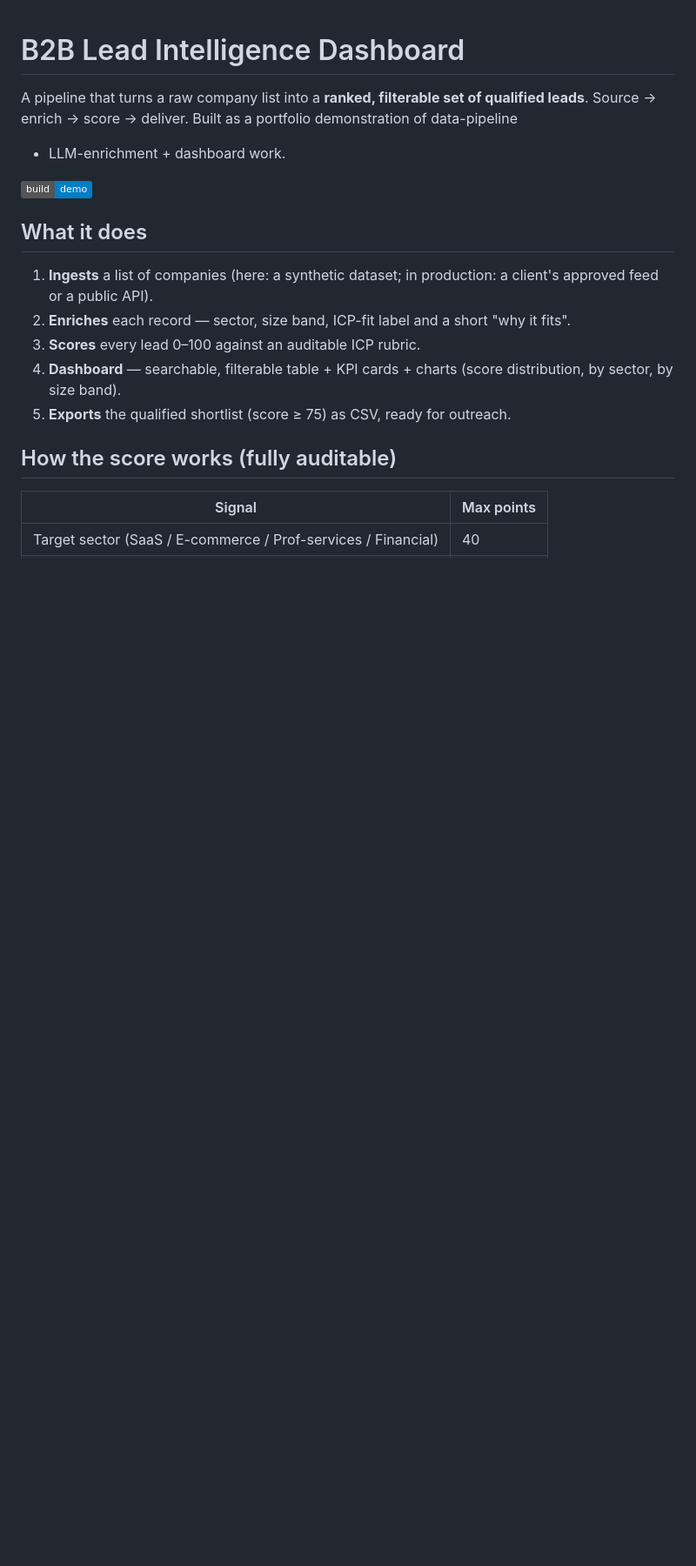
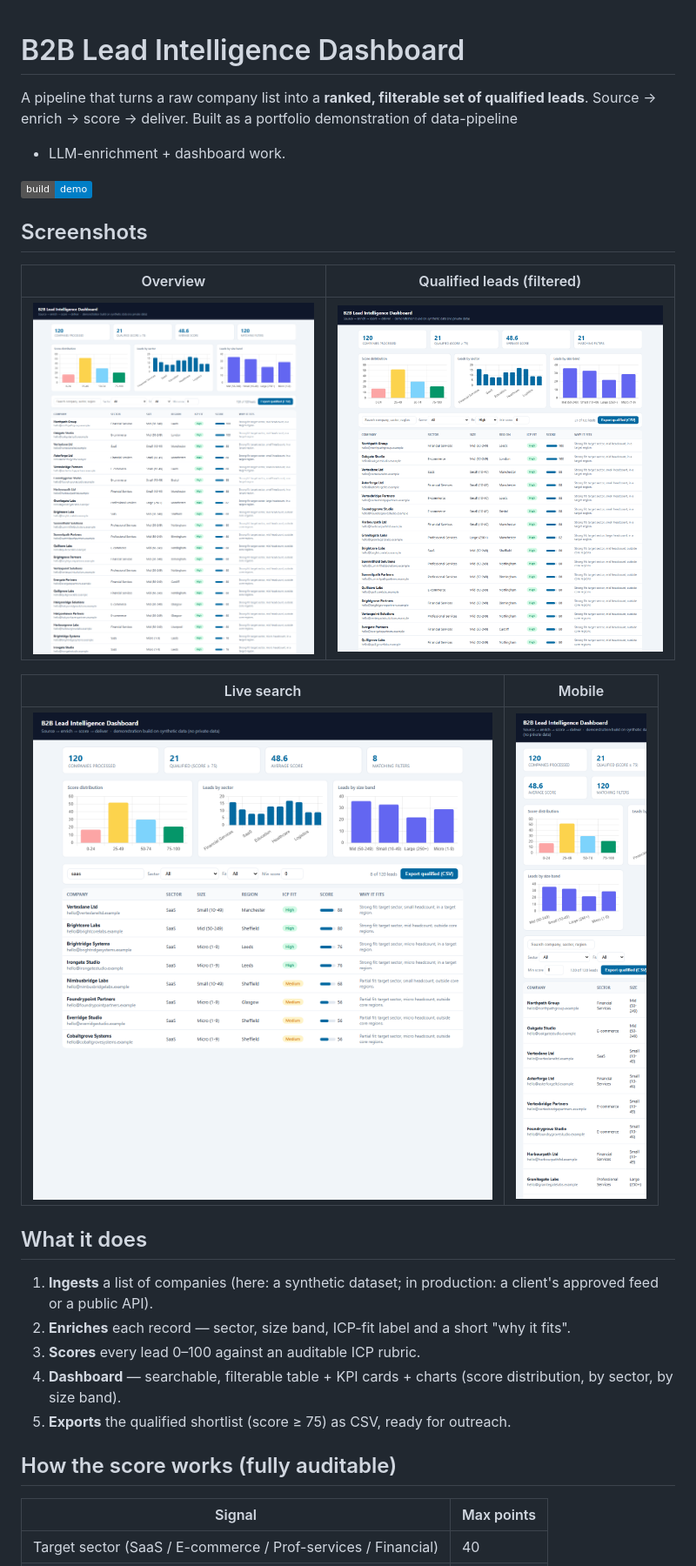
Before and after one commit to mohsiniabbasi/lead-intelligence-dashboard, a Markdown page: README.md, the part around the change. Shown at 87% size. GitHub-like rendering; pictures changed too: screenshots/01-overview.png (added), screenshots/02-qualified-filtered.png (added), screenshots/03-search-saas.png (added); badges without logos; blank space fills up the shorter version.

Commit message:
Add screenshots, URL-filter presets, README gallery

```diff
--- a/README.md
+++ b/README.md
@@ -5,6 +5,15 @@ Source → enrich → score → deliver. Built as a portfolio demonstration of d
 + LLM-enrichment + dashboard work.
 
 ![status](https://img.shields.io/badge/build-demo-blue)
+
+## Screenshots
+| Overview | Qualified leads (filtered) |
+|---|---|
+| ![overview](screenshots/01-overview.png) | ![qualified](screenshots/02-qualified-filtered.png) |
+
+| Live search | Mobile |
+|---|---|
+| ![search](screenshots/03-search-saas.png) | ![mobile](screenshots/04-mobile.png) |
 
 ## What it does
 1. **Ingests** a list of companies (here: a synthetic dataset; in production: a client's approved feed or a public API).
```
Also changed, not shown: 1 other file.
